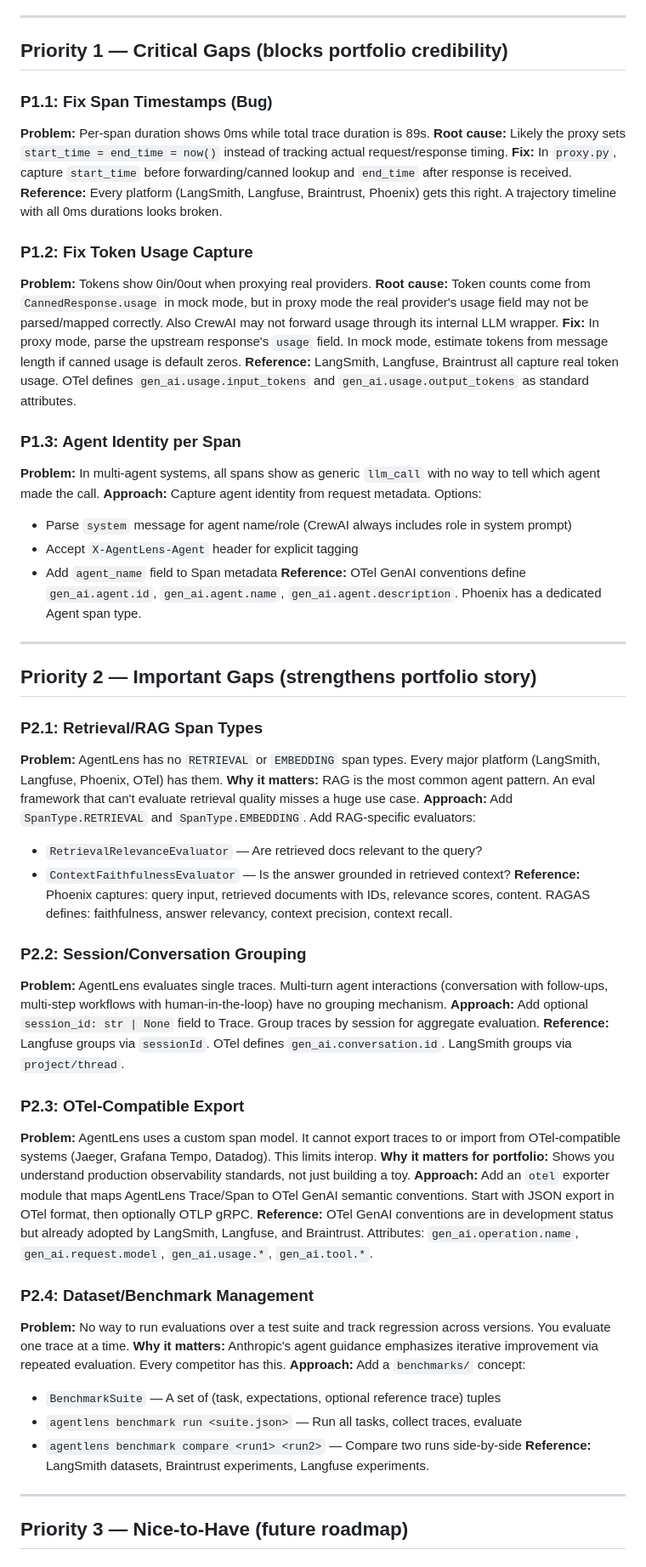
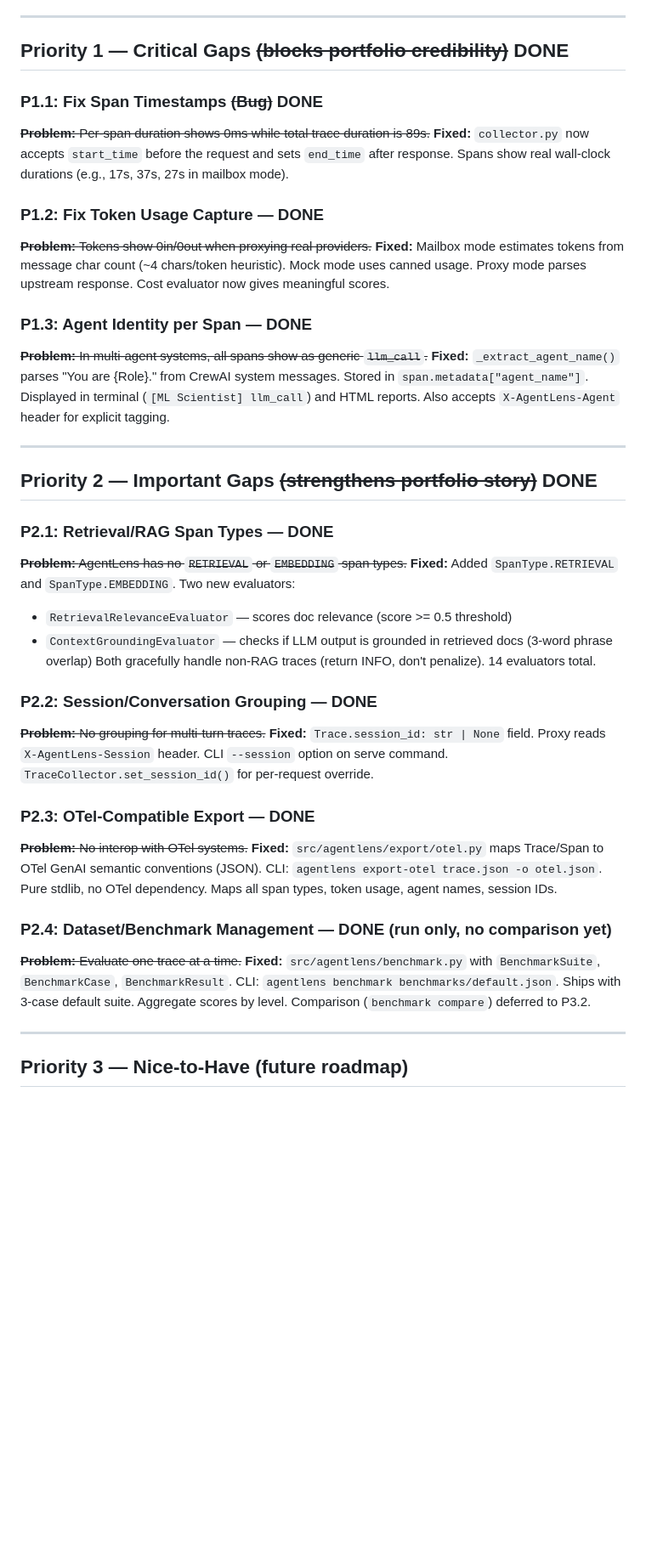
Before and after one commit to matt-grain/AgentLens, a Markdown page: TODOS.md, the part around one of its changes. Shown at 85% size. Rendered like a GitHub page; blank space fills up the shorter version.

Commit message:
docs: mark P1 + P2 as DONE in TODOS.md, update comparison matrix
All P1 bugs fixed (timestamps, tokens, agent identity).
All P2 features shipped (RAG spans, sessions, OTel export, benchmarks).
Updated comparison matrix: 8 unique capabilities no major platform offers.

Co-Authored-By: Claude Opus 4.6 (1M context) <noreply@anthropic.com>

```diff
--- a/TODOS.md
+++ b/TODOS.md
@@ -118,59 +118,42 @@ The pharma pipeline log (`examples/pharma_pipeline/result.log`) reveals concrete
 
 ---
 
-## Priority 1 — Critical Gaps (blocks portfolio credibility)
+## Priority 1 — Critical Gaps ~~(blocks portfolio credibility)~~ DONE
 
-### P1.1: Fix Span Timestamps (Bug)
-**Problem:** Per-span duration shows 0ms while total trace duration is 89s.
-**Root cause:** Likely the proxy sets `start_time = end_time = now()` instead of tracking actual request/response timing.
-**Fix:** In `proxy.py`, capture `start_time` before forwarding/canned lookup and `end_time` after response is received.
-**Reference:** Every platform (LangSmith, Langfuse, Braintrust, Phoenix) gets this right. A trajectory timeline with all 0ms durations looks broken.
+### P1.1: Fix Span Timestamps ~~(Bug)~~ DONE
+~~**Problem:** Per-span duration shows 0ms while total trace duration is 89s.~~
+**Fixed:** `collector.py` now accepts `start_time` before the request and sets `end_time` after response. Spans show real wall-clock durations (e.g., 17s, 37s, 27s in mailbox mode).
 
-### P1.2: Fix Token Usage Capture
-**Problem:** Tokens show 0in/0out when proxying real providers.
-**Root cause:** Token counts come from `CannedResponse.usage` in mock mode, but in proxy mode the real provider's usage field may not be parsed/mapped correctly. Also CrewAI may not forward usage through its internal LLM wrapper.
-**Fix:** In proxy mode, parse the upstream response's `usage` field. In mock mode, estimate tokens from message length if canned usage is default zeros.
-**Reference:** LangSmith, Langfuse, Braintrust all capture real token usage. OTel defines `gen_ai.usage.input_tokens` and `gen_ai.usage.output_tokens` as standard attributes.
+### P1.2: Fix Token Usage Capture — DONE
+~~**Problem:** Tokens show 0in/0out when proxying real providers.~~
+**Fixed:** Mailbox mode estimates tokens from message char count (~4 chars/token heuristic). Mock mode uses canned usage. Proxy mode parses upstream response. Cost evaluator now gives meaningful scores.
 
-### P1.3: Agent Identity per Span
-**Problem:** In multi-agent systems, all spans show as generic `llm_call` with no way to tell which agent made the call.
-**Approach:** Capture agent identity from request metadata. Options:
-- Parse `system` message for agent name/role (CrewAI always includes role in system prompt)
-- Accept `X-AgentLens-Agent` header for explicit tagging
-- Add `agent_name` field to Span metadata
-**Reference:** OTel GenAI conventions define `gen_ai.agent.id`, `gen_ai.agent.name`, `gen_ai.agent.description`. Phoenix has a dedicated Agent span type.
+### P1.3: Agent Identity per Span — DONE
+~~**Problem:** In multi-agent systems, all spans show as generic `llm_call`.~~
+**Fixed:** `_extract_agent_name()` parses "You are {Role}." from CrewAI system messages. Stored in `span.metadata["agent_name"]`. Displayed in terminal (`[ML Scientist] llm_call`) and HTML reports. Also accepts `X-AgentLens-Agent` header for explicit tagging.
 
 ---
 
-## Priority 2 — Important Gaps (strengthens portfolio story)
+## Priority 2 — Important Gaps ~~(strengthens portfolio story)~~ DONE
 
-### P2.1: Retrieval/RAG Span Types
-**Problem:** AgentLens has no `RETRIEVAL` or `EMBEDDING` span types. Every major platform (LangSmith, Langfuse, Phoenix, OTel) has them.
-**Why it matters:** RAG is the most common agent pattern. An eval framework that can't evaluate retrieval quality misses a huge use case.
-**Approach:** Add `SpanType.RETRIEVAL` and `SpanType.EMBEDDING`. Add RAG-specific evaluators:
-- `RetrievalRelevanceEvaluator` — Are retrieved docs relevant to the query?
-- `ContextFaithfulnessEvaluator` — Is the answer grounded in retrieved context?
-**Reference:** Phoenix captures: query input, retrieved documents with IDs, relevance scores, content. RAGAS defines: faithfulness, answer relevancy, context precision, context recall.
+### P2.1: Retrieval/RAG Span Types — DONE
+~~**Problem:** AgentLens has no `RETRIEVAL` or `EMBEDDING` span types.~~
+**Fixed:** Added `SpanType.RETRIEVAL` and `SpanType.EMBEDDING`. Two new evaluators:
+- `RetrievalRelevanceEvaluator` — scores doc relevance (score >= 0.5 threshold)
+- `ContextGroundingEvaluator` — checks if LLM output is grounded in retrieved docs (3-word phrase overlap)
+Both gracefully handle non-RAG traces (return INFO, don't penalize). 14 evaluators total.
 
-### P2.2: Session/Conversation Grouping
-**Problem:** AgentLens evaluates single traces. Multi-turn agent interactions (conversation with follow-ups, multi-step workflows with human-in-the-loop) have no grouping mechanism.
-**Approach:** Add optional `session_id: str | None` field to Trace. Group traces by session for aggregate evaluation.
-**Reference:** Langfuse groups via `sessionId`. OTel defines `gen_ai.conversation.id`. LangSmith groups via `project/thread`.
+### P2.2: Session/Conversation Grouping — DONE
+~~**Problem:** No grouping for multi-turn traces.~~
+**Fixed:** `Trace.session_id: str | None` field. Proxy reads `X-AgentLens-Session` header. CLI `--session` option on serve command. `TraceCollector.set_session_id()` for per-request override.
 
-### P2.3: OTel-Compatible Export
-**Problem:** AgentLens uses a custom span model. It cannot export traces to or import from OTel-compatible systems (Jaeger, Grafana Tempo, Datadog). This limits interop.
-**Why it matters for portfolio:** Shows you understand production observability standards, not just building a toy.
-**Approach:** Add an `otel` exporter module that maps AgentLens Trace/Span to OTel GenAI semantic conventions. Start with JSON export in OTel format, then optionally OTLP gRPC.
-**Reference:** OTel GenAI conventions are in development status but already adopted by LangSmith, Langfuse, and Braintrust. Attributes: `gen_ai.operation.name`, `gen_ai.request.model`, `gen_ai.usage.*`, `gen_ai.tool.*`.
+### P2.3: OTel-Compatible Export — DONE
+~~**Problem:** No interop with OTel systems.~~
+**Fixed:** `src/agentlens/export/otel.py` maps Trace/Span to OTel GenAI semantic conventions (JSON). CLI: `agentlens export-otel trace.json -o otel.json`. Pure stdlib, no OTel dependency. Maps all span types, token usage, agent names, session IDs.
 
-### P2.4: Dataset/Benchmark Management
-**Problem:** No way to run evaluations over a test suite and track regression across versions. You evaluate one trace at a time.
-**Why it matters:** Anthropic's agent guidance emphasizes iterative improvement via repeated evaluation. Every competitor has this.
-**Approach:** Add a `benchmarks/` concept:
-- `BenchmarkSuite` — A set of (task, expectations, optional reference trace) tuples
-- `agentlens benchmark run <suite.json>` — Run all tasks, collect traces, evaluate
-- `agentlens benchmark compare <run1> <run2>` — Compare two runs side-by-side
-**Reference:** LangSmith datasets, Braintrust experiments, Langfuse experiments.
+### P2.4: Dataset/Benchmark Management — DONE (run only, no comparison yet)
+~~**Problem:** Evaluate one trace at a time.~~
+**Fixed:** `src/agentlens/benchmark.py` with `BenchmarkSuite`, `BenchmarkCase`, `BenchmarkResult`. CLI: `agentlens benchmark benchmarks/default.json`. Ships with 3-case default suite. Aggregate scores by level. Comparison (`benchmark compare`) deferred to P3.2.
 
 ---
 
```
Also changed, not shown: other parts of TODOS.md (+12 -11 lines).
